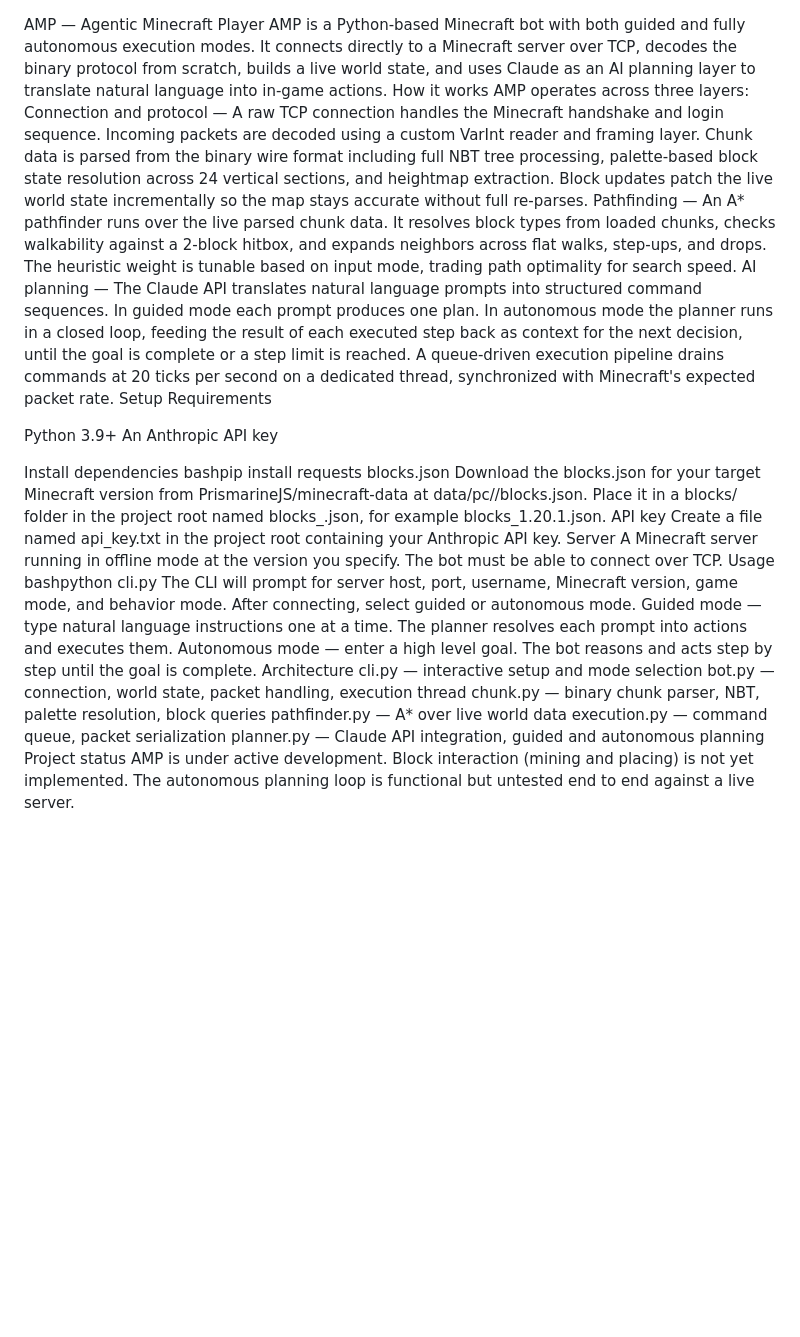
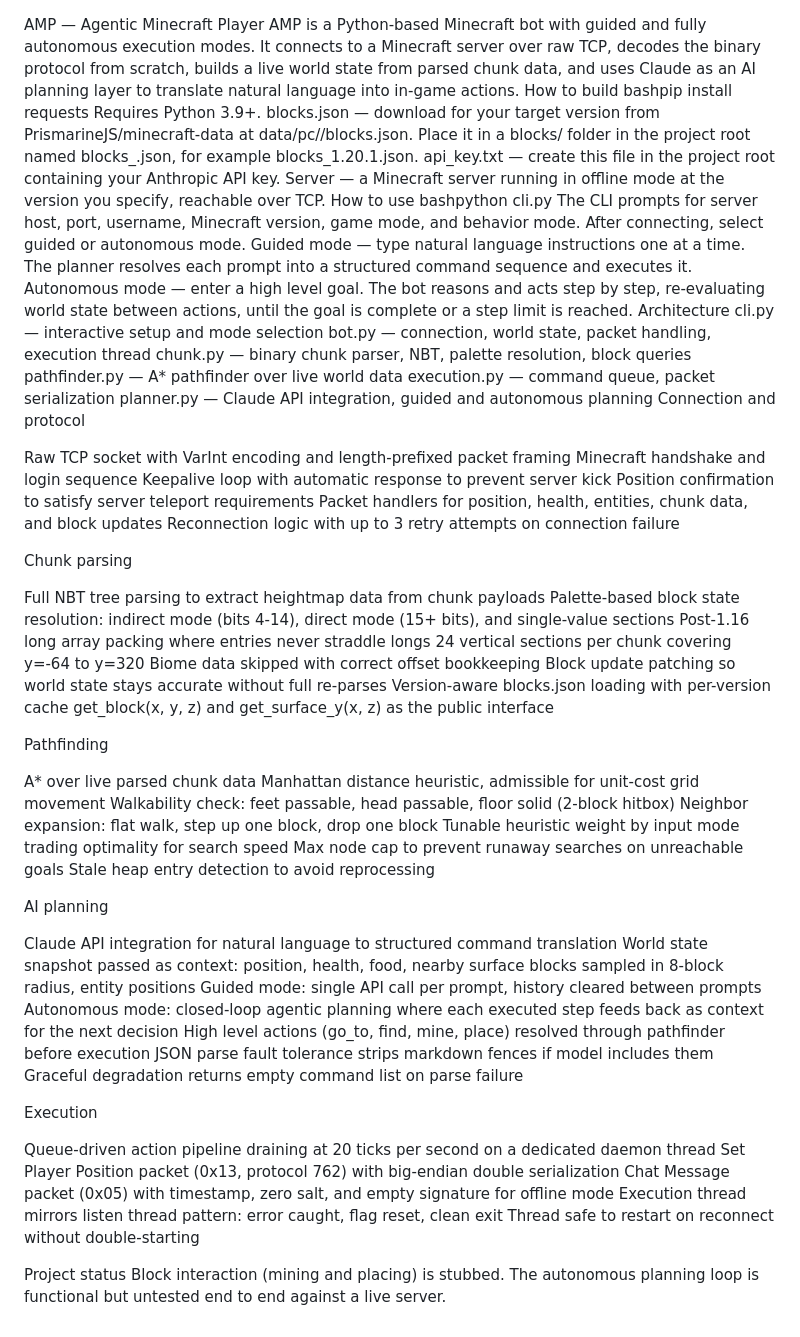
Before and after one commit to AveriWylie/AMP, a Markdown page: README.md, the part around the change. GitHub-like rendering; blank space fills up the shorter version.

Commit message:
Revise README for enhanced clarity and structure
Updated README to improve clarity on setup, usage, and architecture.

```diff
--- a/README.md
+++ b/README.md
@@ -1,36 +1,70 @@
 AMP — Agentic Minecraft Player
-AMP is a Python-based Minecraft bot with both guided and fully autonomous execution modes. It connects directly to a Minecraft server over TCP, decodes the binary protocol from scratch, builds a live world state, and uses Claude as an AI planning layer to translate natural language into in-game actions.
-How it works
-AMP operates across three layers:
-Connection and protocol — A raw TCP connection handles the Minecraft handshake and login sequence. Incoming packets are decoded using a custom VarInt reader and framing layer. Chunk data is parsed from the binary wire format including full NBT tree processing, palette-based block state resolution across 24 vertical sections, and heightmap extraction. Block updates patch the live world state incrementally so the map stays accurate without full re-parses.
-Pathfinding — An A* pathfinder runs over the live parsed chunk data. It resolves block types from loaded chunks, checks walkability against a 2-block hitbox, and expands neighbors across flat walks, step-ups, and drops. The heuristic weight is tunable based on input mode, trading path optimality for search speed.
-AI planning — The Claude API translates natural language prompts into structured command sequences. In guided mode each prompt produces one plan. In autonomous mode the planner runs in a closed loop, feeding the result of each executed step back as context for the next decision, until the goal is complete or a step limit is reached.
-A queue-driven execution pipeline drains commands at 20 ticks per second on a dedicated thread, synchronized with Minecraft's expected packet rate.
-Setup
-Requirements
-
-Python 3.9+
-An Anthropic API key
-
-Install dependencies
+AMP is a Python-based Minecraft bot with guided and fully autonomous execution modes. It connects to a Minecraft server over raw TCP, decodes the binary protocol from scratch, builds a live world state from parsed chunk data, and uses Claude as an AI planning layer to translate natural language into in-game actions.
+How to build
 bashpip install requests
-blocks.json
-Download the blocks.json for your target Minecraft version from PrismarineJS/minecraft-data at data/pc/<version>/blocks.json. Place it in a blocks/ folder in the project root named blocks_<version>.json, for example blocks_1.20.1.json.
-API key
-Create a file named api_key.txt in the project root containing your Anthropic API key.
-Server
-A Minecraft server running in offline mode at the version you specify. The bot must be able to connect over TCP.
-Usage
+Requires Python 3.9+.
+blocks.json — download for your target version from PrismarineJS/minecraft-data at data/pc/<version>/blocks.json. Place it in a blocks/ folder in the project root named blocks_<version>.json, for example blocks_1.20.1.json.
+api_key.txt — create this file in the project root containing your Anthropic API key.
+Server — a Minecraft server running in offline mode at the version you specify, reachable over TCP.
+How to use
 bashpython cli.py
-The CLI will prompt for server host, port, username, Minecraft version, game mode, and behavior mode. After connecting, select guided or autonomous mode.
-Guided mode — type natural language instructions one at a time. The planner resolves each prompt into actions and executes them.
-Autonomous mode — enter a high level goal. The bot reasons and acts step by step until the goal is complete.
+The CLI prompts for server host, port, username, Minecraft version, game mode, and behavior mode. After connecting, select guided or autonomous mode.
+Guided mode — type natural language instructions one at a time. The planner resolves each prompt into a structured command sequence and executes it.
+Autonomous mode — enter a high level goal. The bot reasons and acts step by step, re-evaluating world state between actions, until the goal is complete or a step limit is reached.
 Architecture
 cli.py          — interactive setup and mode selection
 bot.py          — connection, world state, packet handling, execution thread
 chunk.py        — binary chunk parser, NBT, palette resolution, block queries
-pathfinder.py   — A* over live world data
+pathfinder.py   — A* pathfinder over live world data
 execution.py    — command queue, packet serialization
 planner.py      — Claude API integration, guided and autonomous planning
+Connection and protocol
+
+Raw TCP socket with VarInt encoding and length-prefixed packet framing
+Minecraft handshake and login sequence
+Keepalive loop with automatic response to prevent server kick
+Position confirmation to satisfy server teleport requirements
+Packet handlers for position, health, entities, chunk data, and block updates
+Reconnection logic with up to 3 retry attempts on connection failure
+
+Chunk parsing
+
+Full NBT tree parsing to extract heightmap data from chunk payloads
+Palette-based block state resolution: indirect mode (bits 4-14), direct mode (15+ bits), and single-value sections
+Post-1.16 long array packing where entries never straddle longs
+24 vertical sections per chunk covering y=-64 to y=320
+Biome data skipped with correct offset bookkeeping
+Block update patching so world state stays accurate without full re-parses
+Version-aware blocks.json loading with per-version cache
+get_block(x, y, z) and get_surface_y(x, z) as the public interface
+
+Pathfinding
+
+A* over live parsed chunk data
+Manhattan distance heuristic, admissible for unit-cost grid movement
+Walkability check: feet passable, head passable, floor solid (2-block hitbox)
+Neighbor expansion: flat walk, step up one block, drop one block
+Tunable heuristic weight by input mode trading optimality for search speed
+Max node cap to prevent runaway searches on unreachable goals
+Stale heap entry detection to avoid reprocessing
+
+AI planning
+
+Claude API integration for natural language to structured command translation
+World state snapshot passed as context: position, health, food, nearby surface blocks sampled in 8-block radius, entity positions
+Guided mode: single API call per prompt, history cleared between prompts
+Autonomous mode: closed-loop agentic planning where each executed step feeds back as context for the next decision
+High level actions (go_to, find, mine, place) resolved through pathfinder before execution
+JSON parse fault tolerance strips markdown fences if model includes them
+Graceful degradation returns empty command list on parse failure
+
+Execution
+
+Queue-driven action pipeline draining at 20 ticks per second on a dedicated daemon thread
+Set Player Position packet (0x13, protocol 762) with big-endian double serialization
+Chat Message packet (0x05) with timestamp, zero salt, and empty signature for offline mode
+Execution thread mirrors listen thread pattern: error caught, flag reset, clean exit
+Thread safe to restart on reconnect without double-starting
+
 Project status
-AMP is under active development. Block interaction (mining and placing) is not yet implemented. The autonomous planning loop is functional but untested end to end against a live server.
+Block interaction (mining and placing) is stubbed. The autonomous planning loop is functional but untested end to end against a live server.
```
